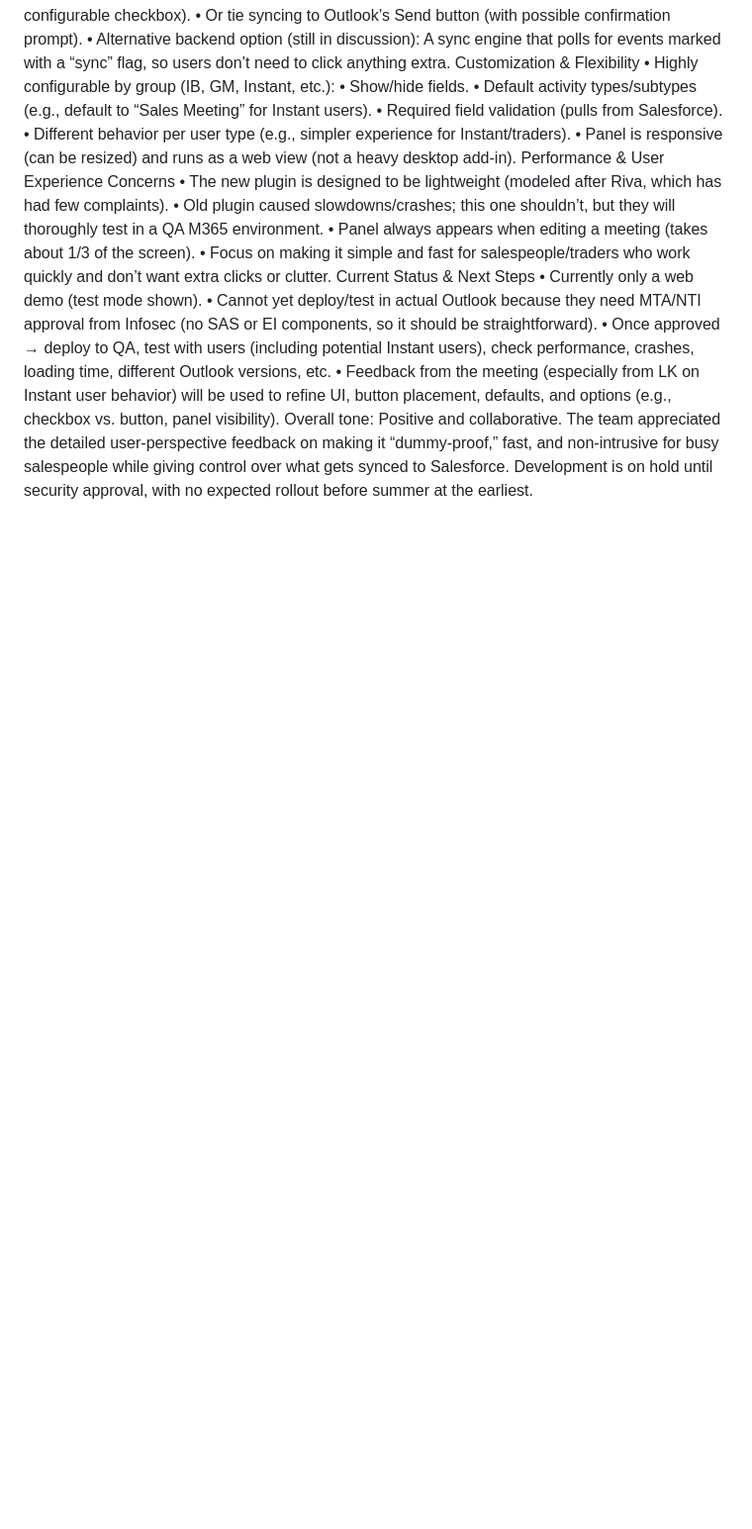
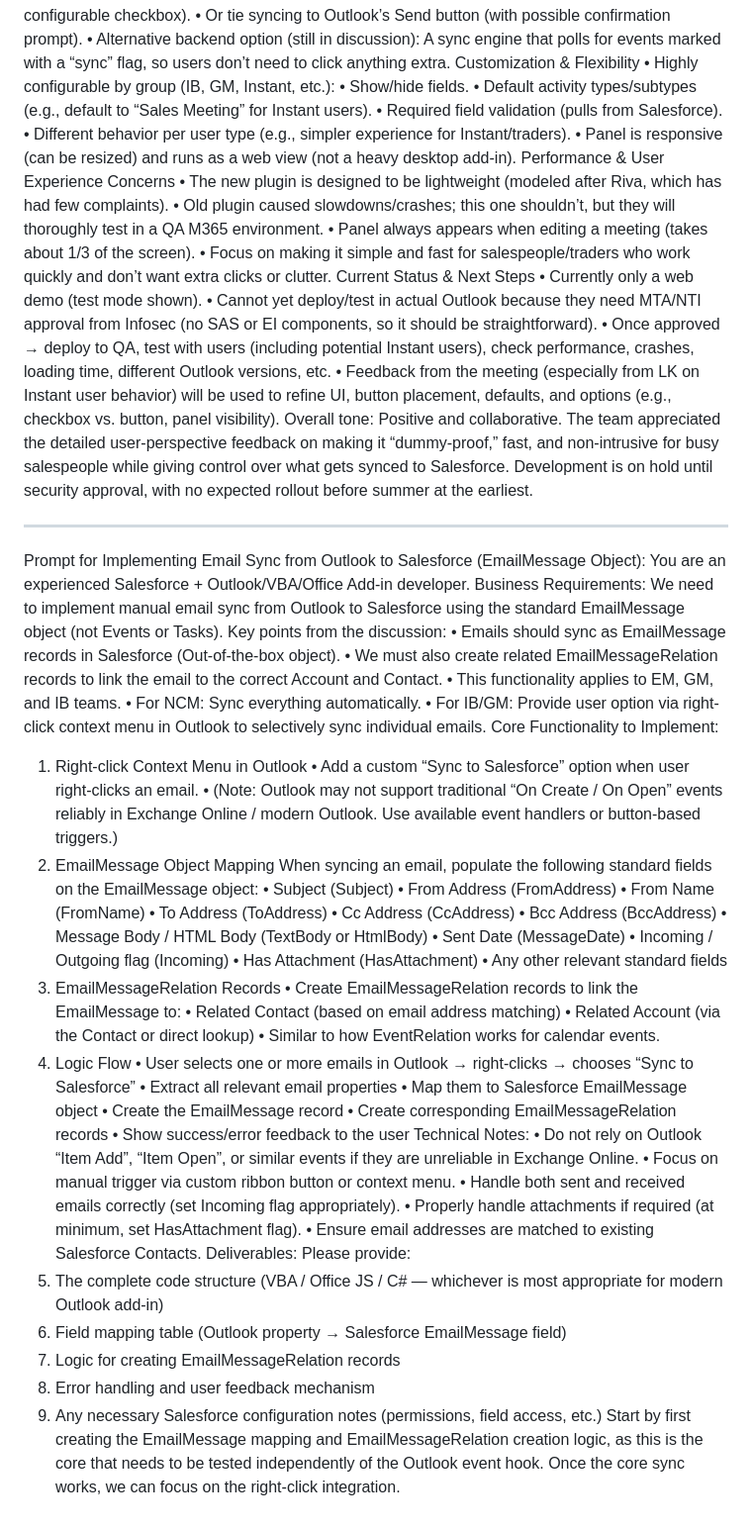
Before and after one commit to capt-ri/blazor-outlook-plugin, a Markdown page: README.md, the part around the change. Shown at 99% size. Drawn GitHub-style; blank space fills up the shorter version.

```diff
--- a/README.md
+++ b/README.md
@@ -271,3 +271,63 @@ Current Status & Next Steps
 •  Once approved → deploy to QA, test with users (including potential Instant users), check performance, crashes, loading time, different Outlook versions, etc.
 •  Feedback from the meeting (especially from LK on Instant user behavior) will be used to refine UI, button placement, defaults, and options (e.g., checkbox vs. button, panel visibility).
 Overall tone: Positive and collaborative. The team appreciated the detailed user-perspective feedback on making it “dummy-proof,” fast, and non-intrusive for busy salespeople while giving control over what gets synced to Salesforce. Development is on hold until security approval, with no expected rollout before summer at the earliest.
+
+
+
+
+
+-----
+
+Prompt for Implementing Email Sync from Outlook to Salesforce (EmailMessage Object):
+You are an experienced Salesforce + Outlook/VBA/Office Add-in developer.
+Business Requirements:
+We need to implement manual email sync from Outlook to Salesforce using the standard EmailMessage object (not Events or Tasks).
+Key points from the discussion:
+•  Emails should sync as EmailMessage records in Salesforce (Out-of-the-box object).
+•  We must also create related EmailMessageRelation records to link the email to the correct Account and Contact.
+•  This functionality applies to EM, GM, and IB teams.
+•  For NCM: Sync everything automatically.
+•  For IB/GM: Provide user option via right-click context menu in Outlook to selectively sync individual emails.
+Core Functionality to Implement:
+1.  Right-click Context Menu in Outlook
+	•  Add a custom “Sync to Salesforce” option when user right-clicks an email.
+	•  (Note: Outlook may not support traditional “On Create / On Open” events reliably in Exchange Online / modern Outlook. Use available event handlers or button-based triggers.)
+2.  EmailMessage Object Mapping When syncing an email, populate the following standard fields on the EmailMessage object:
+	•  Subject (Subject)
+	•  From Address (FromAddress)
+	•  From Name (FromName)
+	•  To Address (ToAddress)
+	•  Cc Address (CcAddress)
+	•  Bcc Address (BccAddress)
+	•  Message Body / HTML Body (TextBody or HtmlBody)
+	•  Sent Date (MessageDate)
+	•  Incoming / Outgoing flag (Incoming)
+	•  Has Attachment (HasAttachment)
+	•  Any other relevant standard fields
+3.  EmailMessageRelation Records
+	•  Create EmailMessageRelation records to link the EmailMessage to:
+		•  Related Contact (based on email address matching)
+		•  Related Account (via the Contact or direct lookup)
+	•  Similar to how EventRelation works for calendar events.
+4.  Logic Flow
+	•  User selects one or more emails in Outlook → right-clicks → chooses “Sync to Salesforce”
+	•  Extract all relevant email properties
+	•  Map them to Salesforce EmailMessage object
+	•  Create the EmailMessage record
+	•  Create corresponding EmailMessageRelation records
+	•  Show success/error feedback to the user
+Technical Notes:
+•  Do not rely on Outlook “Item Add”, “Item Open”, or similar events if they are unreliable in Exchange Online.
+•  Focus on manual trigger via custom ribbon button or context menu.
+•  Handle both sent and received emails correctly (set Incoming flag appropriately).
+•  Properly handle attachments if required (at minimum, set HasAttachment flag).
+•  Ensure email addresses are matched to existing Salesforce Contacts.
+Deliverables:
+Please provide:
+1.  The complete code structure (VBA / Office JS / C# — whichever is most appropriate for modern Outlook add-in)
+2.  Field mapping table (Outlook property → Salesforce EmailMessage field)
+3.  Logic for creating EmailMessageRelation records
+4.  Error handling and user feedback mechanism
+5.  Any necessary Salesforce configuration notes (permissions, field access, etc.)
+Start by first creating the EmailMessage mapping and EmailMessageRelation creation logic, as this is the core that needs to be tested independently of the Outlook event hook.
+Once the core sync works, we can focus on the right-click integration.
```
